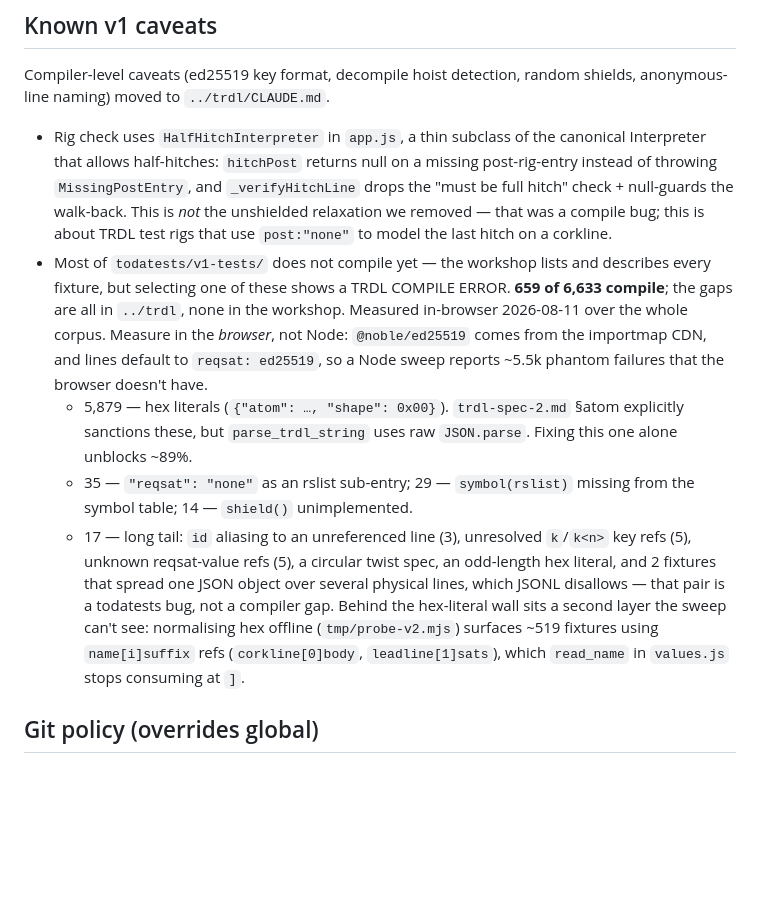
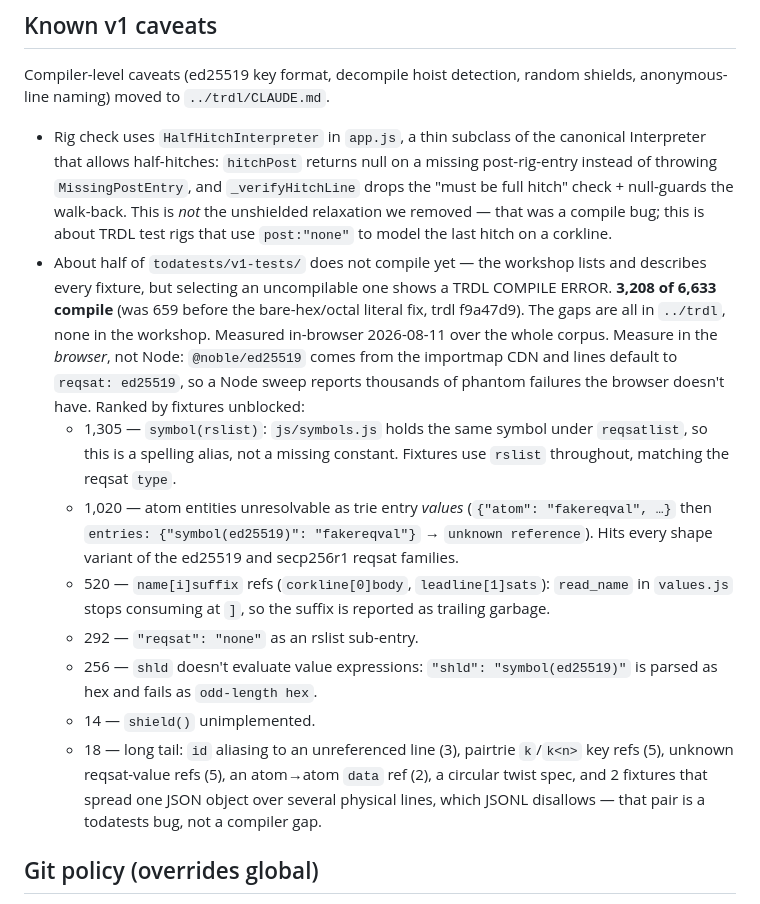
Before and after one commit to T-R-I-E/rigging-workshop, a Markdown page: CLAUDE.md, the part around the change. GitHub-like rendering; blank space fills up the shorter version.

Commit message:
docs: re-measure v1-tests after the bare-hex literal fix
trdl f9a47d9 takes compiling fixtures from 659 to 3,208 of 6,633. Fewer
than the 5,879 that were failing on hex, because most then hit the next
layer. Re-ranks the remaining gaps: symbol(rslist) is now the largest at
1,305 and looks like a spelling alias of the existing reqsatlist symbol.

```diff
--- a/CLAUDE.md
+++ b/CLAUDE.md
@@ -105,27 +105,34 @@ random shields, anonymous-line naming) moved to `../trdl/CLAUDE.md`.
   the walk-back. This is *not* the unshielded relaxation we removed — that
   was a compile bug; this is about TRDL test rigs that use `post:"none"`
   to model the last hitch on a corkline.
-- Most of `todatests/v1-tests/` does not compile yet — the workshop lists
-  and describes every fixture, but selecting one of these shows a TRDL
-  COMPILE ERROR. **659 of 6,633 compile**; the gaps are all in `../trdl`,
-  none in the workshop. Measured in-browser 2026-08-11 over the whole
-  corpus. Measure in the *browser*, not Node: `@noble/ed25519` comes from
-  the importmap CDN, and lines default to `reqsat: ed25519`, so a Node
-  sweep reports ~5.5k phantom failures that the browser doesn't have.
-  - 5,879 — hex literals (`{"atom": …, "shape": 0x00}`). `trdl-spec-2.md`
-    §atom explicitly sanctions these, but `parse_trdl_string` uses raw
-    `JSON.parse`. Fixing this one alone unblocks ~89%.
-  - 35 — `"reqsat": "none"` as an rslist sub-entry; 29 — `symbol(rslist)`
-    missing from the symbol table; 14 — `shield()` unimplemented.
-  - 17 — long tail: `id` aliasing to an unreferenced line (3), unresolved
-    `k`/`k<n>` key refs (5), unknown reqsat-value refs (5), a circular
-    twist spec, an odd-length hex literal, and 2 fixtures that spread one
+- About half of `todatests/v1-tests/` does not compile yet — the workshop
+  lists and describes every fixture, but selecting an uncompilable one
+  shows a TRDL COMPILE ERROR. **3,208 of 6,633 compile** (was 659 before
+  the bare-hex/octal literal fix, trdl f9a47d9). The gaps are all in
+  `../trdl`, none in the workshop. Measured in-browser 2026-08-11 over the
+  whole corpus. Measure in the *browser*, not Node: `@noble/ed25519` comes
+  from the importmap CDN and lines default to `reqsat: ed25519`, so a Node
+  sweep reports thousands of phantom failures the browser doesn't have.
+  Ranked by fixtures unblocked:
+  - 1,305 — `symbol(rslist)`: `js/symbols.js` holds the same symbol under
+    `reqsatlist`, so this is a spelling alias, not a missing constant.
+    Fixtures use `rslist` throughout, matching the reqsat `type`.
+  - 1,020 — atom entities unresolvable as trie entry *values*
+    (`{"atom": "fakereqval", …}` then `entries: {"symbol(ed25519)":
+    "fakereqval"}` → `unknown reference`). Hits every shape variant of
+    the ed25519 and secp256r1 reqsat families.
+  - 520 — `name[i]suffix` refs (`corkline[0]body`, `leadline[1]sats`):
+    `read_name` in `values.js` stops consuming at `]`, so the suffix is
+    reported as trailing garbage.
+  - 292 — `"reqsat": "none"` as an rslist sub-entry.
+  - 256 — `shld` doesn't evaluate value expressions: `"shld":
+    "symbol(ed25519)"` is parsed as hex and fails as `odd-length hex`.
+  - 14 — `shield()` unimplemented.
+  - 18 — long tail: `id` aliasing to an unreferenced line (3), pairtrie
+    `k`/`k<n>` key refs (5), unknown reqsat-value refs (5), an atom→atom
+    `data` ref (2), a circular twist spec, and 2 fixtures that spread one
     JSON object over several physical lines, which JSONL disallows — that
     pair is a todatests bug, not a compiler gap.
-  Behind the hex-literal wall sits a second layer the sweep can't see:
-  normalising hex offline (`tmp/probe-v2.mjs`) surfaces ~519 fixtures using
-  `name[i]suffix` refs (`corkline[0]body`, `leadline[1]sats`), which
-  `read_name` in `values.js` stops consuming at `]`.
 
 ## Git policy (overrides global)
 You manage git directly in this project. The global "manual git" rule does
```
Also changed, not shown: TODO.md (+7 -6 lines).
